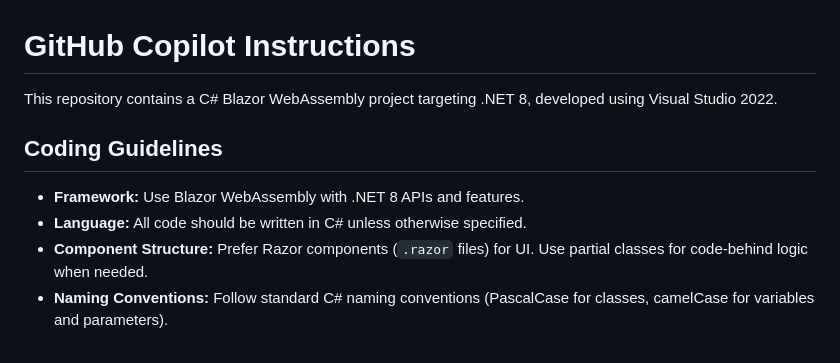
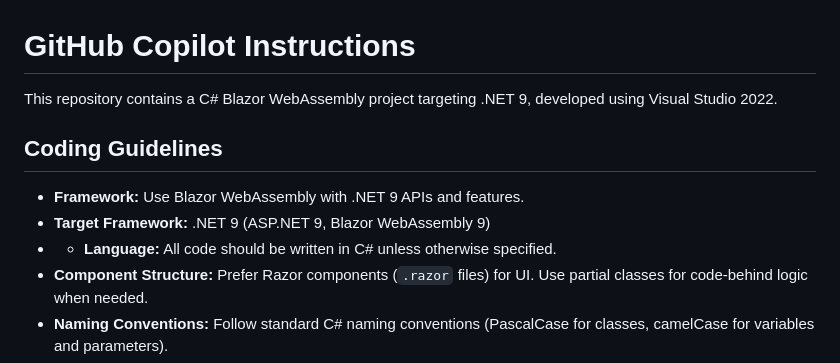
Before and after one commit to michaelvolz/redmuffin.Blazor.Static, a Markdown page: .github/copilot-instructions.md, the part around the change. GitHub-like rendering.

Commit message:
Update documentation for .NET 9 support
The project documentation has been revised to indicate that it now targets .NET 9 instead of .NET 8. Framework specifications have been updated accordingly, and a new target framework line has been added. Language guidelines remain unchanged, ensuring consistency with the new .NET version.

```diff
--- a/.github/copilot-instructions.md
+++ b/.github/copilot-instructions.md
@@ -1,11 +1,12 @@
 # GitHub Copilot Instructions
 
-This repository contains a C# Blazor WebAssembly project targeting .NET 8, developed using Visual Studio 2022.
+This repository contains a C# Blazor WebAssembly project targeting .NET 9, developed using Visual Studio 2022.
 
 ## Coding Guidelines
 
-- **Framework:** Use Blazor WebAssembly with .NET 8 APIs and features.
-- **Language:** All code should be written in C# unless otherwise specified.
+- **Framework:** Use Blazor WebAssembly with .NET 9 APIs and features.
+- **Target Framework:** .NET 9 (ASP.NET 9, Blazor WebAssembly 9)
+- - **Language:** All code should be written in C# unless otherwise specified.
 - **Component Structure:** Prefer Razor components (`.razor` files) for UI. Use partial classes for code-behind logic when needed.
 - **Naming Conventions:** Follow standard C# naming conventions (PascalCase for classes, camelCase for variables and parameters).
 - **Async Programming:** Use `async`/`await` for asynchronous operations.
```
